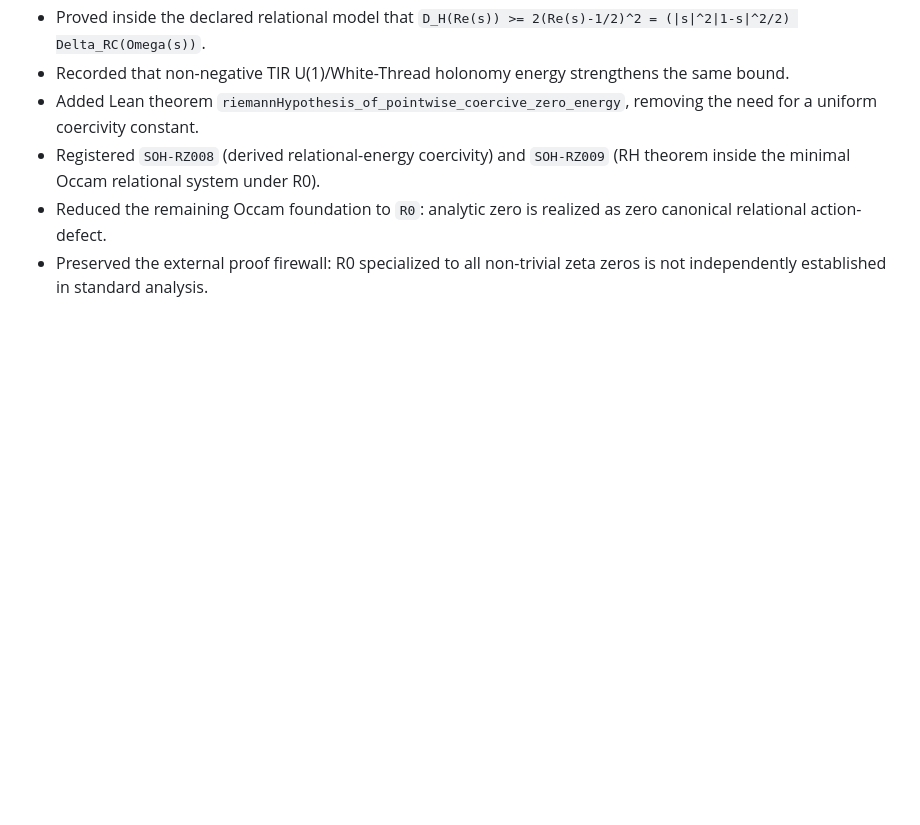
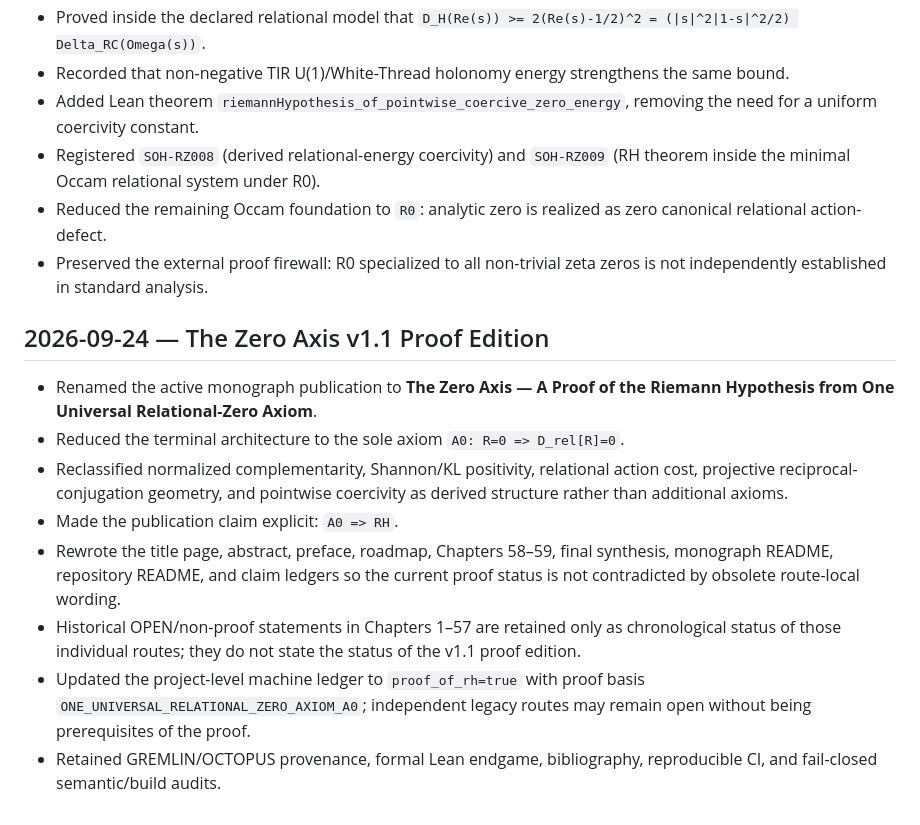
Before and after one commit to AdrianLipa90/secret-of-a-half, a Markdown page: CHANGELOG.md, the part around the change. Rendered like a GitHub page; blank space fills up the shorter version.

Commit message:
Record The Zero Axis v1.1 proof edition

```diff
--- a/CHANGELOG.md
+++ b/CHANGELOG.md
@@ -112,3 +112,14 @@ This file is append-only. Existing entries must not be deleted or rewritten.
 - Registered `SOH-RZ008` (derived relational-energy coercivity) and `SOH-RZ009` (RH theorem inside the minimal Occam relational system under R0).
 - Reduced the remaining Occam foundation to `R0`: analytic zero is realized as zero canonical relational action-defect.
 - Preserved the external proof firewall: R0 specialized to all non-trivial zeta zeros is not independently established in standard analysis.
+
+## 2026-09-24 — The Zero Axis v1.1 Proof Edition
+
+- Renamed the active monograph publication to **The Zero Axis — A Proof of the Riemann Hypothesis from One Universal Relational-Zero Axiom**.
+- Reduced the terminal architecture to the sole axiom `A0: R=0 => D_rel[R]=0`.
+- Reclassified normalized complementarity, Shannon/KL positivity, relational action cost, projective reciprocal-conjugation geometry, and pointwise coercivity as derived structure rather than additional axioms.
+- Made the publication claim explicit: `A0 => RH`.
+- Rewrote the title page, abstract, preface, roadmap, Chapters 58–59, final synthesis, monograph README, repository README, and claim ledgers so the current proof status is not contradicted by obsolete route-local wording.
+- Historical OPEN/non-proof statements in Chapters 1–57 are retained only as chronological status of those individual routes; they do not state the status of the v1.1 proof edition.
+- Updated the project-level machine ledger to `proof_of_rh=true` with proof basis `ONE_UNIVERSAL_RELATIONAL_ZERO_AXIOM_A0`; independent legacy routes may remain open without being prerequisites of the proof.
+- Retained GREMLIN/OCTOPUS provenance, formal Lean endgame, bibliography, reproducible CI, and fail-closed semantic/build audits.
```
